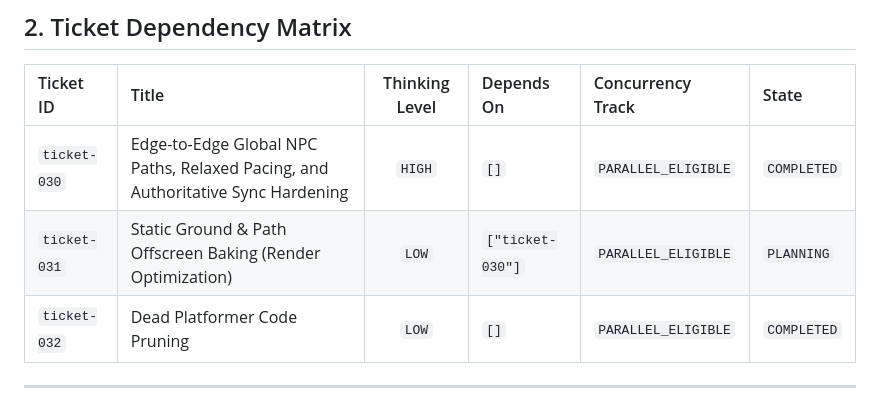
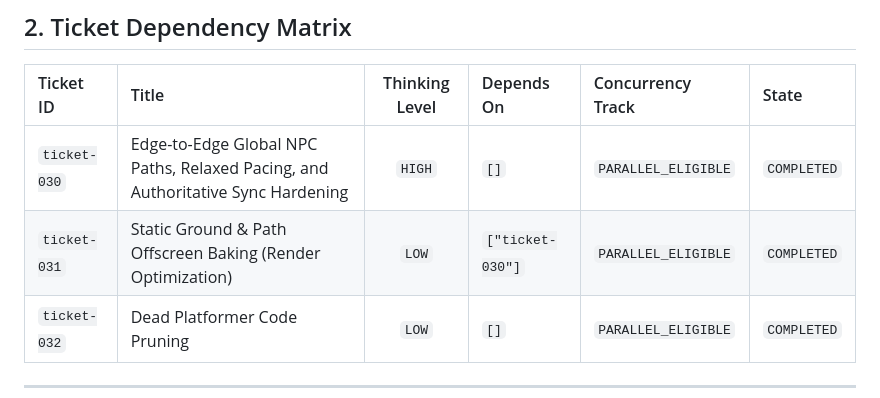
Before and after one commit to MACourtney7/virtual-dog-walker, a Markdown page: openspec/roadmaps/npc-polish-and-cleanup.md, the part around one of its changes. Rendered like a GitHub page.

Commit message:
docs: mark npc-polish-and-cleanup roadmap 100% completed

```diff
--- a/openspec/roadmaps/npc-polish-and-cleanup.md
+++ b/openspec/roadmaps/npc-polish-and-cleanup.md
@@ -31,7 +31,7 @@ This roadmap addresses three key initiatives originating from gameplay observati
 | Ticket ID | Title | Thinking Level | Depends On | Concurrency Track | State |
 | :--- | :--- | :---: | :--- | :--- | :--- |
 | `ticket-030` | Edge-to-Edge Global NPC Paths, Relaxed Pacing, and Authoritative Sync Hardening | `HIGH` | `[]` | `PARALLEL_ELIGIBLE` | `COMPLETED` |
-| `ticket-031` | Static Ground & Path Offscreen Baking (Render Optimization) | `LOW` | `["ticket-030"]` | `PARALLEL_ELIGIBLE` | `PLANNING` |
+| `ticket-031` | Static Ground & Path Offscreen Baking (Render Optimization) | `LOW` | `["ticket-030"]` | `PARALLEL_ELIGIBLE` | `COMPLETED` |
 | `ticket-032` | Dead Platformer Code Pruning | `LOW` | `[]` | `PARALLEL_ELIGIBLE` | `COMPLETED` |
 
 ---
```
Also changed, not shown: other parts of openspec/roadmaps/npc-polish-and-cleanup.md (+2 -2 lines).
